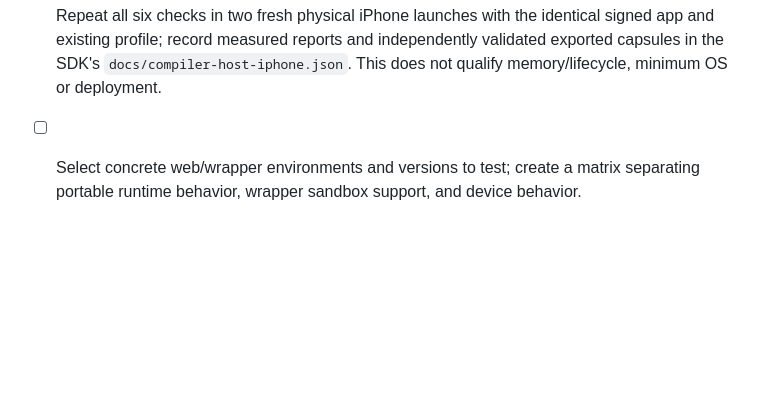
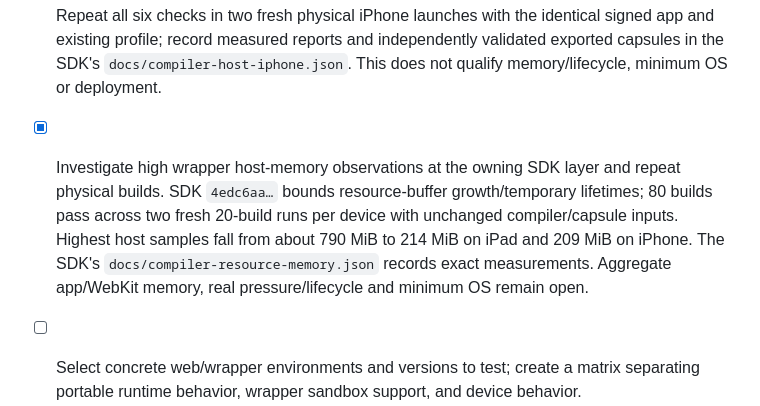
Before and after one commit to AlexGivens/Firmingo-Compiler, a Markdown page: TODO.md, the part around the change. Drawn GitHub-style; blank space fills up the shorter version.

Commit message:
Track wrapper resource-memory fix in compiler qualification gates

```diff
--- a/TODO.md
+++ b/TODO.md
@@ -380,6 +380,7 @@ recorded separately; additional hosts, minimum OS and device deployment remain o
 
 - [x] Exercise the exact prepared SDK/default compiler in a signed minimal physical iPad host: two fresh app launches pass resources, GPIO/console compilation, diagnostics, busy/cancellation and fresh reentry; exported capsules match desktop bytes and independent firmware validation. This does not qualify the demo, other OS/models or deployment.
 - [x] Repeat all six checks in two fresh physical iPhone launches with the identical signed app and existing profile; record measured reports and independently validated exported capsules in the SDK's `docs/compiler-host-iphone.json`. This does not qualify memory/lifecycle, minimum OS or deployment.
+- [x] Investigate high wrapper host-memory observations at the owning SDK layer and repeat physical builds. SDK `4edc6aa…` bounds resource-buffer growth/temporary lifetimes; 80 builds pass across two fresh 20-build runs per device with unchanged compiler/capsule inputs. Highest host samples fall from about 790 MiB to 214 MiB on iPad and 209 MiB on iPhone. The SDK's `docs/compiler-resource-memory.json` records exact measurements. Aggregate app/WebKit memory, real pressure/lifecycle and minimum OS remain open.
 
 - [ ] Select concrete web/wrapper environments and versions to test; create a matrix
   separating portable runtime behavior, wrapper sandbox support, and device behavior.
```
Also changed, not shown: AGENTS.md (+5 -0 lines), docs/release-qualification.md (+9 -4 lines).
